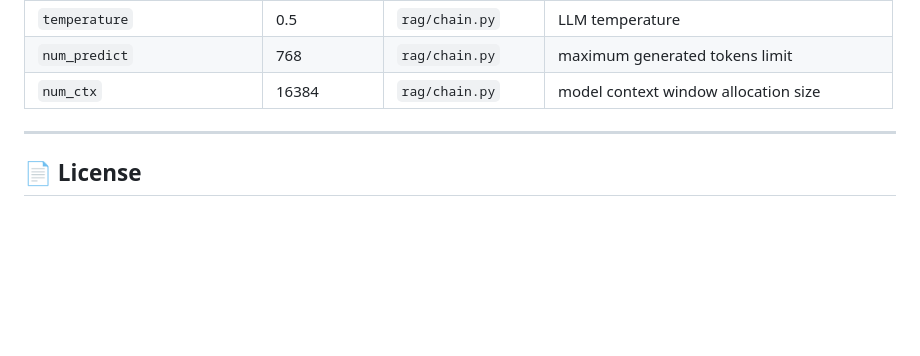
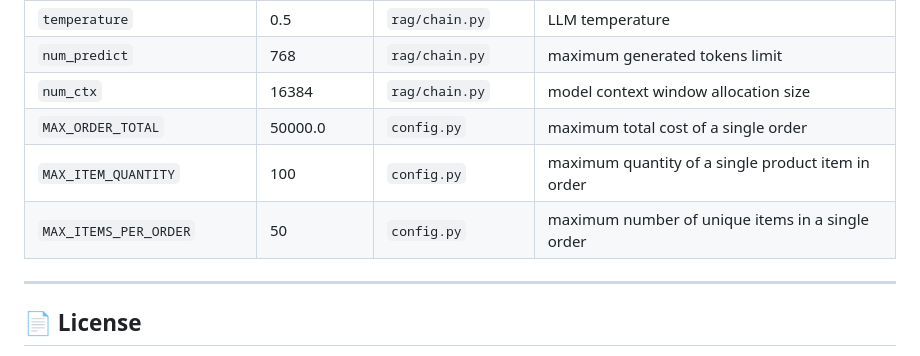
Before and after one commit to nicoai-dev/ai-support-bot, a Markdown page: README.md, the part around the change. GitHub-like rendering; blank space fills up the shorter version.

```diff
--- a/README.md
+++ b/README.md
@@ -266,6 +266,9 @@ Inline buttons: **Order status**, **Return policy**, **Contact manager**.
 | `temperature` | 0.5 | `rag/chain.py` | LLM temperature |
 | `num_predict` | 768 | `rag/chain.py` | maximum generated tokens limit |
 | `num_ctx` | 16384 | `rag/chain.py` | model context window allocation size |
+| `MAX_ORDER_TOTAL` | 50000.0 | `config.py` | maximum total cost of a single order |
+| `MAX_ITEM_QUANTITY` | 100 | `config.py` | maximum quantity of a single product item in order |
+| `MAX_ITEMS_PER_ORDER` | 50 | `config.py` | maximum number of unique items in a single order |
 
 ---
 
```
Also changed, not shown: README_RU.md (+3 -0 lines).
